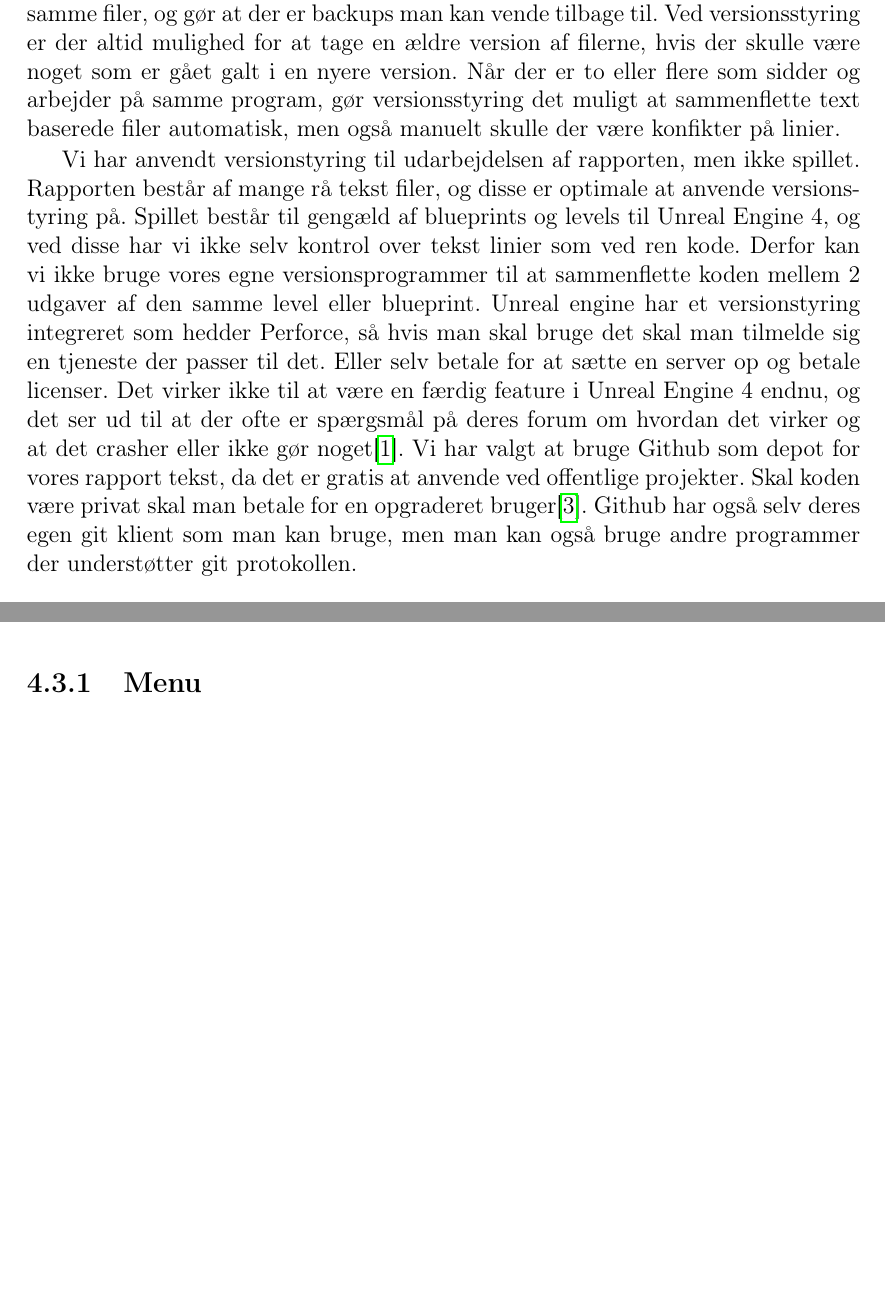
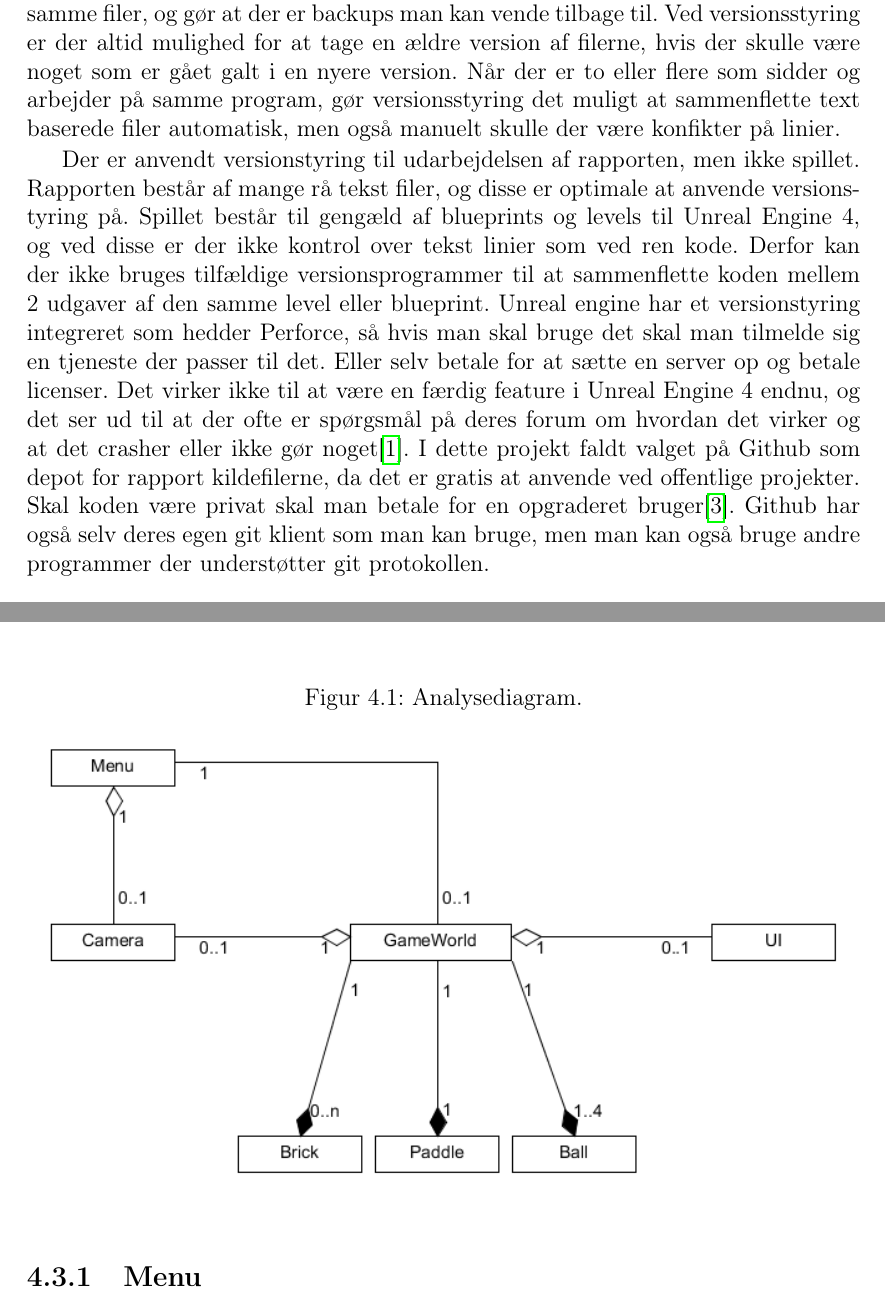
Before and after one commit to Zeraxxus/unrealbreakout, a LaTeX thesis (report/report.tex, which reads report/intro_versionsstyring.tex, report/ooa.tex): two parts of pages 13 and 17 of 41, joined at a grey line, cut so that both start at the same text, the shorter picture padded with empty space. Compiled offline with pdfLaTeX.

Commit message:
små rettelser og analysediagram.

```diff
--- a/report/intro_versionsstyring.tex
+++ b/report/intro_versionsstyring.tex
@@ -3,5 +3,5 @@
 Versionsstyring er et værktøj, der gør det nemt for flere personer at arbejde på de samme filer, og gør at der er backups man kan vende tilbage til. Ved versionsstyring er der altid mulighed for at tage en ældre version af filerne, hvis der skulle være
 noget som er gået galt i en nyere version. Når der er to eller flere som sidder og arbejder på samme program, gør versionsstyring det muligt at sammenflette text baserede filer automatisk, men også manuelt skulle der være konfikter på linier.
 
-Vi har anvendt versionstyring til udarbejdelsen af rapporten, men ikke spillet. Rapporten består af mange rå tekst filer, og disse er optimale at anvende versionstyring på. Spillet består til gengæld af blueprints og levels til Unreal Engine 4, og ved disse har vi ikke selv kontrol over tekst linier som ved ren kode. Derfor kan vi ikke bruge vores egne versionsprogrammer til at sammenflette koden mellem 2 udgaver af den samme level eller blueprint. Unreal engine har et versionstyring integreret som hedder Perforce, så hvis man skal bruge det skal man tilmelde sig en tjeneste der passer til det. Eller selv betale for at sætte en server op og betale licenser. Det virker ikke til at være en færdig feature i Unreal Engine 4 endnu, og det ser ud til at der ofte er spærgsmål på deres forum om hvordan det virker og at det crasher eller ikke gør noget\cite{blueprintmerge}.
-Vi har valgt at bruge Github som depot for vores rapport tekst, da det er gratis at anvende ved offentlige projekter. Skal koden være privat skal man betale for en opgraderet bruger\cite{githubterms}. Github har også selv deres egen git klient som man kan bruge, men man kan også bruge andre programmer der understøtter git protokollen.
+Der er anvendt versionstyring til udarbejdelsen af rapporten, men ikke spillet. Rapporten består af mange rå tekst filer, og disse er optimale at anvende versionstyring på. Spillet består til gengæld af blueprints og levels til Unreal Engine 4, og ved disse er der ikke kontrol over tekst linier som ved ren kode. Derfor kan der ikke bruges tilfældige versionsprogrammer til at sammenflette koden mellem 2 udgaver af den samme level eller blueprint. Unreal engine har et versionstyring integreret som hedder Perforce, så hvis man skal bruge det skal man tilmelde sig en tjeneste der passer til det. Eller selv betale for at sætte en server op og betale licenser. Det virker ikke til at være en færdig feature i Unreal Engine 4 endnu, og det ser ud til at der ofte er spørgsmål på deres forum om hvordan det virker og at det crasher eller ikke gør noget\cite{blueprintmerge}.
+I dette projekt faldt valget på Github som depot for rapport kildefilerne, da det er gratis at anvende ved offentlige projekter. Skal koden være privat skal man betale for en opgraderet bruger\cite{githubterms}. Github har også selv deres egen git klient som man kan bruge, men man kan også bruge andre programmer der understøtter git protokollen.
--- a/report/ooa.tex
+++ b/report/ooa.tex
@@ -61,6 +61,13 @@ Show Score & simpel & read \\ \hline
 
 \section{Analysediagram}
 \textit{Af Nichlas Bruun}\newline
+\begin{figure}
+	\begin{center}
+		\caption{Analysediagram.}
+		\label{dia:analysediagram}
+		\includegraphics[width=1.0\linewidth]{pictures/ooa/analysediagram}
+	\end{center}
+\end{figure}
 \subsection{Menu}
 Menu klassen kommer til at være et "level blueprint" i Unreal Engine. Den skal håndtere indlæsning af menupunkter, i form af knapper og baggrundsgrafik. Menuens blueprint kommer til at håndtere "OnClick events" hvilket i dette tilfælde er en "Play-" og en "Quit-knap". Som i samme nævnte rækkefølge, kommer til at starte spillet, og lukke spillet.
 
```
Also changed, not shown: report/pictures/ooa/analysediagram.png (added), report/report.pdf, report/ooa.tex (11 more changed lines).
